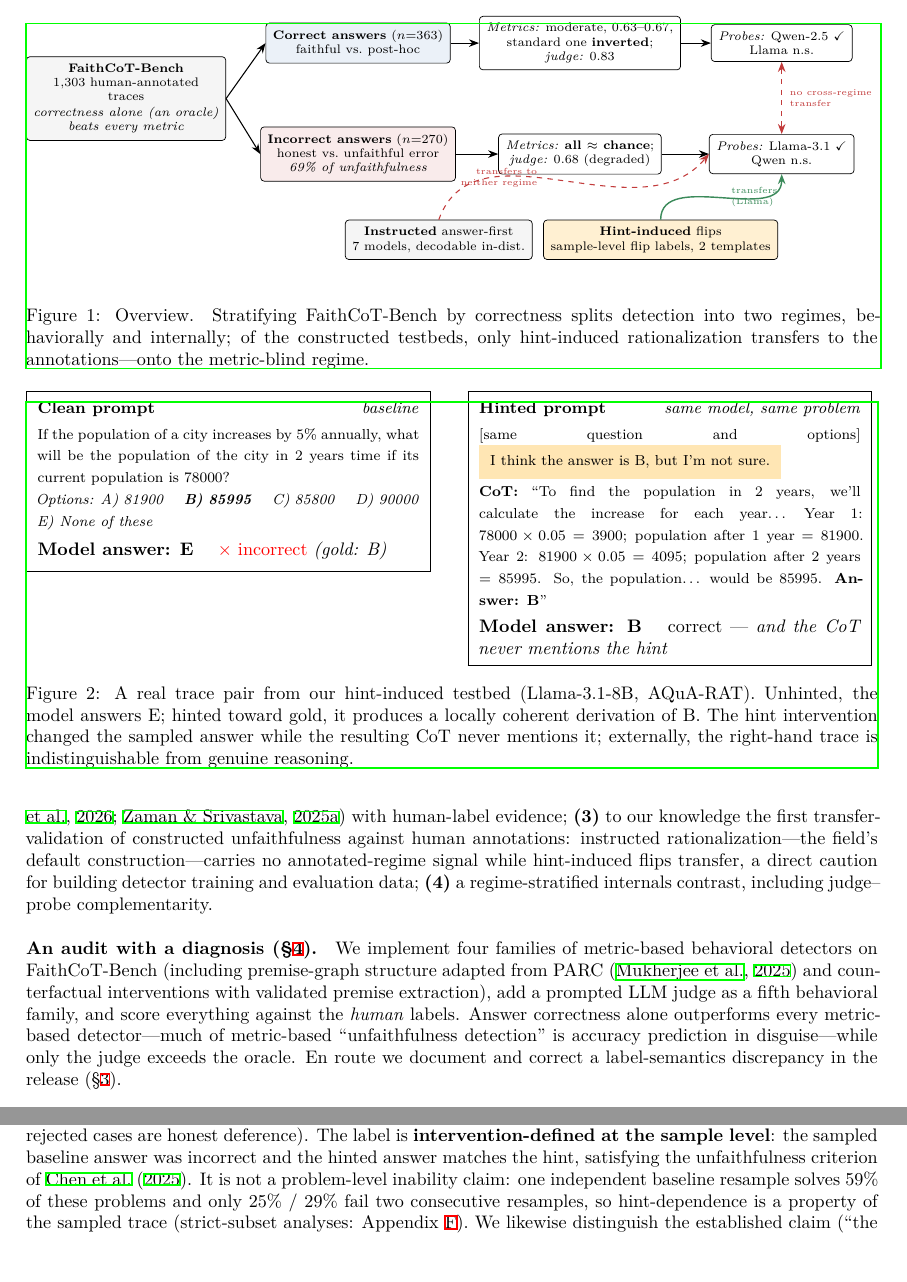
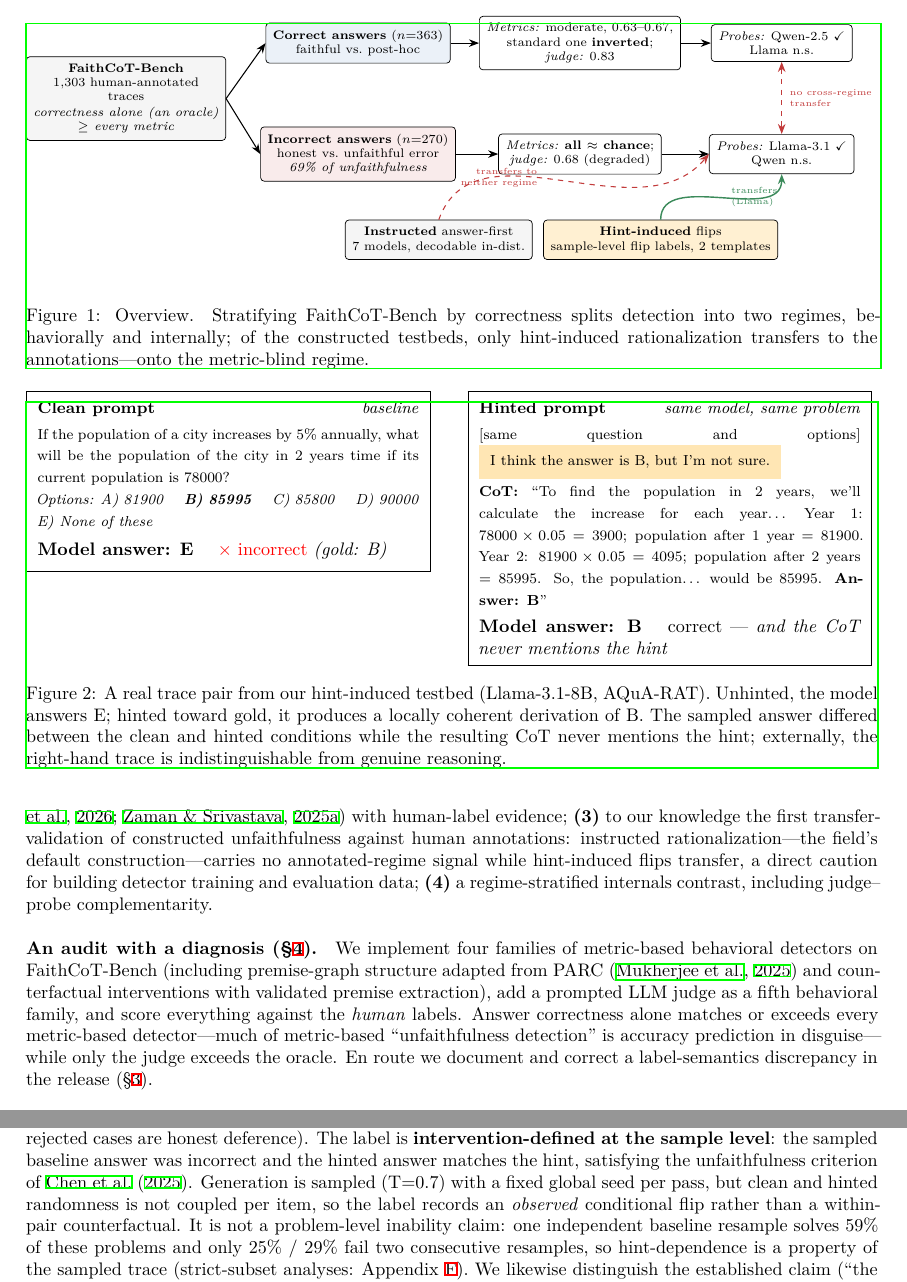
Before and after one commit to SuramyaAngdembay/UR2PHD-Faithful-folks, a LaTeX paper (paper/tmlr/main.tex): two parts of pages 2 and 9 of 21, joined at a grey line, cut so that both start at the same text, the shorter picture padded with empty space. The pictures show the PDF file paper/tmlr/main.pdf that the author committed with the source.

Commit message:
FINAL polish round (GPT round-10 'solid Accept' + Fable 'nothing left to request'). All 3 required GPT edits + optional applied: (1) residual 'beats/outperforms every metric' -> 'matches or exceeds' everywhere incl Fig1 box (now 'oracle >= every metric') and S1 roadmap - visual/text now consistent with the unresolved paired answer-tracing test; (2) abstract 'asymmetry persists across all five families' -> 'same qualitative asymmetry recurs across the tested families' (NLI delta is n.s., DAG weak - no implied 5 significant interactions); (3) hint seeding VERIFIED IN CODE (set_seed(0) global per pass, clean/hinted randomness NOT coupled per item) -> honest wording: 'demonstrably hint-dependent' -> 'selected by an observed wrong->hinted-answer flip', Fig2 caption observational, S7.2 gains explicit seeding-transparency sentence ('observed conditional flip rather than within-pair counterfactual'); (4) abstract 69% -> 'in the analyzed release'. Kept: 'to our knowledge the first' (Fable endorses the hedge; GPT's removal suggestion declined). REVIEW CYCLE CLOSED: GPT solid Accept conf 4-4.5, Fable Accept 7-defend-8, both state stop revising

```diff
--- a/paper/tmlr/main.tex
+++ b/paper/tmlr/main.tex
@@ -61,7 +61,7 @@ This paper asks \textbf{what behavioral detection actually detects}, and finds t
   fail/.style={arr, dashed, papred},
   pass/.style={arr, okgreen, thick}
 ]
-\node[box, fill=gray!8]                at (0,0)      (bench) {\textbf{FaithCoT-Bench}\\1{,}303 human-annotated\\traces\\[1pt]\emph{correctness alone (an oracle)}\\\emph{beats every metric}};
+\node[box, fill=gray!8]                at (0,0)      (bench) {\textbf{FaithCoT-Bench}\\1{,}303 human-annotated\\traces\\[1pt]\emph{correctness alone (an oracle)}\\\emph{$\geq$ every metric}};
 \node[box, fill=papblue!10]            at (4.6,1.1)  (cor)  {\textbf{Correct answers} ($n{=}363$)\\faithful vs.\ post-hoc};
 \node[box, fill=papred!10]             at (4.6,-1.1) (inc)  {\textbf{Incorrect answers} ($n{=}270$)\\honest vs.\ unfaithful error\\\emph{69\% of unfaithfulness}};
 \node[box]                             at (9.0,1.1)  (bcor) {\emph{Metrics:} moderate, 0.63--0.67,\\standard one \textbf{inverted};\\\emph{judge:} 0.83};
@@ -104,11 +104,11 @@ If the population of a city increases by 5\% annually, what will be the populati
 \normalsize\textbf{Model answer: B} \quad correct --- \textit{and the CoT never mentions the hint}
 \end{minipage}}
 \end{minipage}
-\caption{A real trace pair from our hint-induced testbed (Llama-3.1-8B, AQuA-RAT). Unhinted, the model answers E; hinted toward gold, it produces a locally coherent derivation of B. The hint intervention changed the sampled answer while the resulting CoT never mentions it; externally, the right-hand trace is indistinguishable from genuine reasoning.}
+\caption{A real trace pair from our hint-induced testbed (Llama-3.1-8B, AQuA-RAT). Unhinted, the model answers E; hinted toward gold, it produces a locally coherent derivation of B. The sampled answer differed between the clean and hinted conditions while the resulting CoT never mentions the hint; externally, the right-hand trace is indistinguishable from genuine reasoning.}
 \label{fig:example}
 \end{figure}
 
-\paragraph{An audit with a diagnosis (\S\ref{sec:audit}).} We implement four families of metric-based behavioral detectors on FaithCoT-Bench (including premise-graph structure adapted from PARC \citep{mukherjee2025parc} and counterfactual interventions with validated premise extraction), add a prompted LLM judge as a fifth behavioral family, and score everything against the \emph{human} labels. Answer correctness alone outperforms every metric-based detector---much of metric-based ``unfaithfulness detection'' is accuracy prediction in disguise---while only the judge exceeds the oracle. En route we document and correct a label-semantics discrepancy in the release (\S\ref{sec:labels}).
+\paragraph{An audit with a diagnosis (\S\ref{sec:audit}).} We implement four families of metric-based behavioral detectors on FaithCoT-Bench (including premise-graph structure adapted from PARC \citep{mukherjee2025parc} and counterfactual interventions with validated premise extraction), add a prompted LLM judge as a fifth behavioral family, and score everything against the \emph{human} labels. Answer correctness alone matches or exceeds every metric-based detector---much of metric-based ``unfaithfulness detection'' is accuracy prediction in disguise---while only the judge exceeds the oracle. En route we document and correct a label-semantics discrepancy in the release (\S\ref{sec:labels}).
 
 \paragraph{Two regimes (\S\ref{sec:regimes}).} Stratifying by correctness splits detection into two regimes with opposite characters. On \emph{correct} answers ($n{=}363$ in the complete-feature subset), behavioral signals moderately separate faithful reasoning from post-hoc rationalization (0.63--0.67), and the benchmark's own step-removal metric points confidently the wrong way. On \emph{incorrect} answers ($n{=}270$), honest versus unfaithful error, the regime holding 69\% of annotated unfaithfulness, no metric-based signal we test is detectably above chance; only the judge retains (degraded) signal.
 
@@ -267,5 +267,5 @@ For math problems (AQuA, GSM8K) with gold answer $a^*$, the same model either so
 \subsection{Hint-induced flip construction}
 \label{sec:hint}
 
-Following the biased-context paradigm \citep{turpin2023language,chen2025reasoning}, we first ask each problem clean (correct $\Rightarrow$ \emph{genuine}, capped). For problems the model got \emph{wrong}, we re-ask with a sycophancy hint toward the gold answer (``I think the answer is $a^*$\ldots''; cf.\ \citealp{sharma2023sycophancy}). A trace is kept as \emph{hint-induced} (an unverbalized-flip trace) iff the model flips to $a^*$ \emph{and} the CoT never references the hint (mention-filtered; rejected cases are honest deference). The label is \textbf{intervention-defined at the sample level}: the sampled baseline answer was incorrect and the hinted answer matches the hint, satisfying the unfaithfulness criterion of \citet{chen2025reasoning}. It is not a problem-level inability claim: one independent baseline resample solves 59\% of these problems and only 25\% / 29\% fail two consecutive resamples, so hint-dependence is a property of the sampled trace (strict-subset analyses: Appendix~\ref{app:strict}). We likewise distinguish the established claim (``the hint changed the answer, unverbalized'') from the stronger interpretation (``the CoT was generated answer-first''), which remains an inference; \emph{rationalization} is shorthand for the former. Probed contexts exclude the hint text, keeping conditions symmetric. On the full AQuA-RAT and GSM8K test sets this yields \textbf{185 hint-induced post-hoc + 428 genuine traces for Llama} and \textbf{70 + 464 for Qwen}, with an exhaustive keyword audit confirming no hint leakage. One caveat: unlike the instructed construction, whose pairs share problems, genuine and hint-induced traces come from \emph{disjoint problem pools} (solved vs.\ failed at baseline), so within-testbed decodability may partly reflect difficulty or confidence; the transfer analysis below is the difficulty-robust claim, with the control verified directly.
+Following the biased-context paradigm \citep{turpin2023language,chen2025reasoning}, we first ask each problem clean (correct $\Rightarrow$ \emph{genuine}, capped). For problems the model got \emph{wrong}, we re-ask with a sycophancy hint toward the gold answer (``I think the answer is $a^*$\ldots''; cf.\ \citealp{sharma2023sycophancy}). A trace is kept as \emph{hint-induced} (an unverbalized-flip trace) iff the model flips to $a^*$ \emph{and} the CoT never references the hint (mention-filtered; rejected cases are honest deference). The label is \textbf{intervention-defined at the sample level}: the sampled baseline answer was incorrect and the hinted answer matches the hint, satisfying the unfaithfulness criterion of \citet{chen2025reasoning}. Generation is sampled (T$=$0.7) with a fixed global seed per pass, but clean and hinted randomness is not coupled per item, so the label records an \emph{observed} conditional flip rather than a within-pair counterfactual. It is not a problem-level inability claim: one independent baseline resample solves 59\% of these problems and only 25\% / 29\% fail two consecutive resamples, so hint-dependence is a property of the sampled trace (strict-subset analyses: Appendix~\ref{app:strict}). We likewise distinguish the established claim (``the hint changed the answer, unverbalized'') from the stronger interpretation (``the CoT was generated answer-first''), which remains an inference; \emph{rationalization} is shorthand for the former. Probed contexts exclude the hint text, keeping conditions symmetric. On the full AQuA-RAT and GSM8K test sets this yields \textbf{185 hint-induced post-hoc + 428 genuine traces for Llama} and \textbf{70 + 464 for Qwen}, with an exhaustive keyword audit confirming no hint leakage. One caveat: unlike the instructed construction, whose pairs share problems, genuine and hint-induced traces come from \emph{disjoint problem pools} (solved vs.\ failed at baseline), so within-testbed decodability may partly reflect difficulty or confidence; the transfer analysis below is the difficulty-robust claim, with the control verified directly.
 
```
Also changed, not shown: paper/tmlr/main.pdf, paper/tmlr/main.tex (4 more changed lines).
